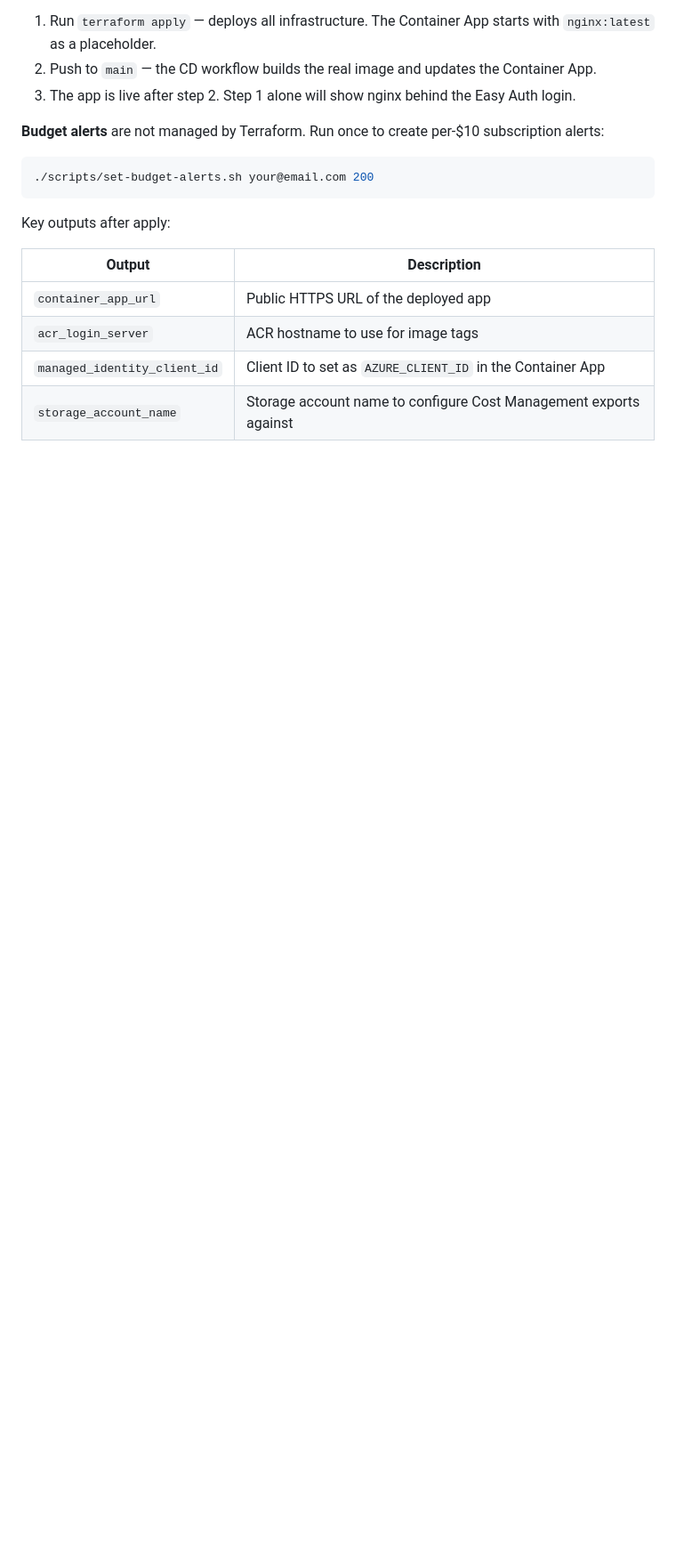
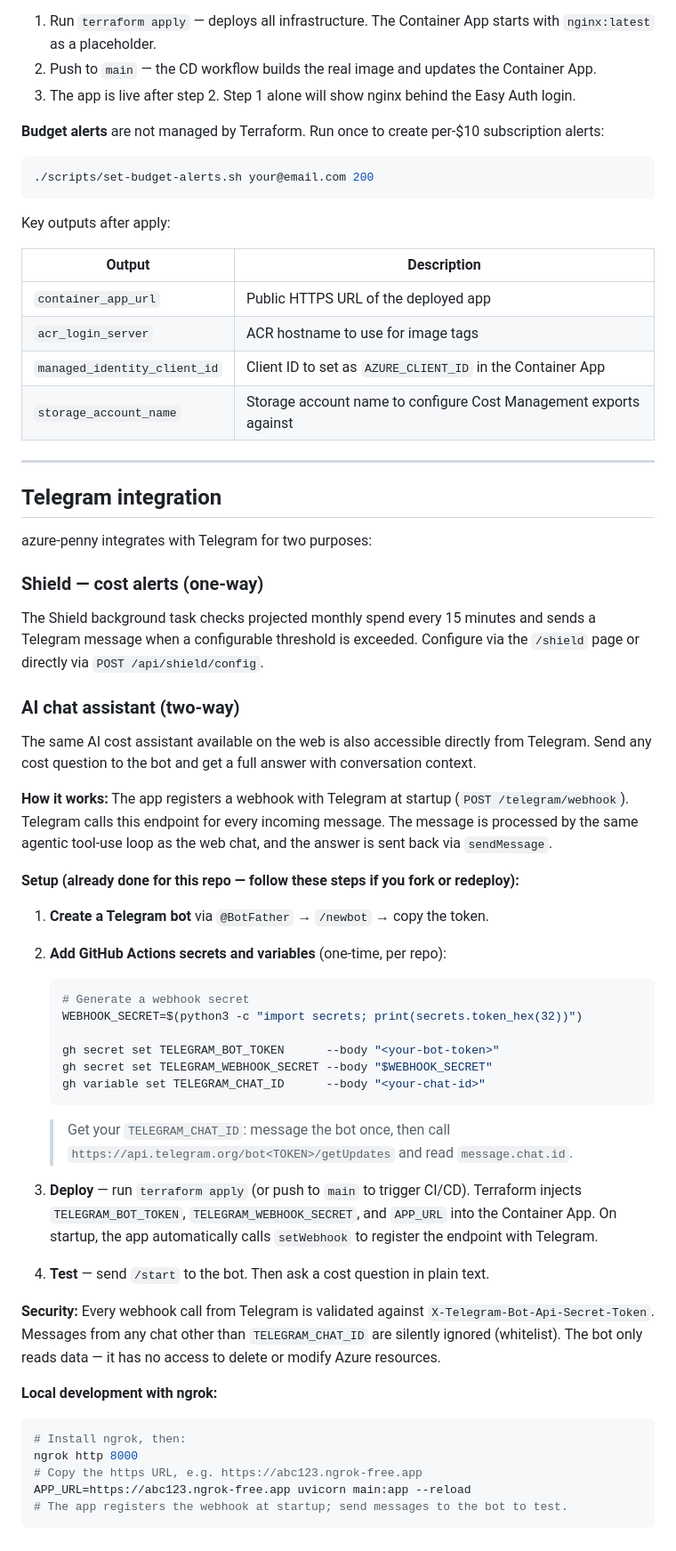
Before and after one commit to mysak7/azure-penny, a Markdown page: README.md, the part around one of its changes. Shown at 89% size. Rendered like a GitHub page; blank space fills up the shorter version.

````diff
--- a/README.md
+++ b/README.md
@@ -311,3 +326,53 @@ Key outputs after apply:
 | `acr_login_server` | ACR hostname to use for image tags |
 | `managed_identity_client_id` | Client ID to set as `AZURE_CLIENT_ID` in the Container App |
 | `storage_account_name` | Storage account name to configure Cost Management exports against |
+
+---
+
+## Telegram integration
+
+azure-penny integrates with Telegram for two purposes:
+
+### Shield — cost alerts (one-way)
+
+The Shield background task checks projected monthly spend every 15 minutes and sends a Telegram message when a configurable threshold is exceeded. Configure via the `/shield` page or directly via `POST /api/shield/config`.
+
+### AI chat assistant (two-way)
+
+The same AI cost assistant available on the web is also accessible directly from Telegram. Send any cost question to the bot and get a full answer with conversation context.
+
+**How it works:** The app registers a webhook with Telegram at startup (`POST /telegram/webhook`). Telegram calls this endpoint for every incoming message. The message is processed by the same agentic tool-use loop as the web chat, and the answer is sent back via `sendMessage`.
+
+**Setup (already done for this repo — follow these steps if you fork or redeploy):**
+
+1. **Create a Telegram bot** via `@BotFather` → `/newbot` → copy the token.
+
+2. **Add GitHub Actions secrets and variables** (one-time, per repo):
+
+   ```bash
+   # Generate a webhook secret
+   WEBHOOK_SECRET=$(python3 -c "import secrets; print(secrets.token_hex(32))")
+
+   gh secret set TELEGRAM_BOT_TOKEN      --body "<your-bot-token>"
+   gh secret set TELEGRAM_WEBHOOK_SECRET --body "$WEBHOOK_SECRET"
+   gh variable set TELEGRAM_CHAT_ID      --body "<your-chat-id>"
+   ```
+
+   > Get your `TELEGRAM_CHAT_ID`: message the bot once, then call
+   > `https://api.telegram.org/bot<TOKEN>/getUpdates` and read `message.chat.id`.
+
+3. **Deploy** — run `terraform apply` (or push to `main` to trigger CI/CD). Terraform injects `TELEGRAM_BOT_TOKEN`, `TELEGRAM_WEBHOOK_SECRET`, and `APP_URL` into the Container App. On startup, the app automatically calls `setWebhook` to register the endpoint with Telegram.
+
+4. **Test** — send `/start` to the bot. Then ask a cost question in plain text.
+
+**Security:** Every webhook call from Telegram is validated against `X-Telegram-Bot-Api-Secret-Token`. Messages from any chat other than `TELEGRAM_CHAT_ID` are silently ignored (whitelist). The bot only reads data — it has no access to delete or modify Azure resources.
+
+**Local development with ngrok:**
+
+```bash
+# Install ngrok, then:
+ngrok http 8000
+# Copy the https URL, e.g. https://abc123.ngrok-free.app
+APP_URL=https://abc123.ngrok-free.app uvicorn main:app --reload
+# The app registers the webhook at startup; send messages to the bot to test.
+```
````
Also changed, not shown: other parts of README.md (+20 -5 lines).
